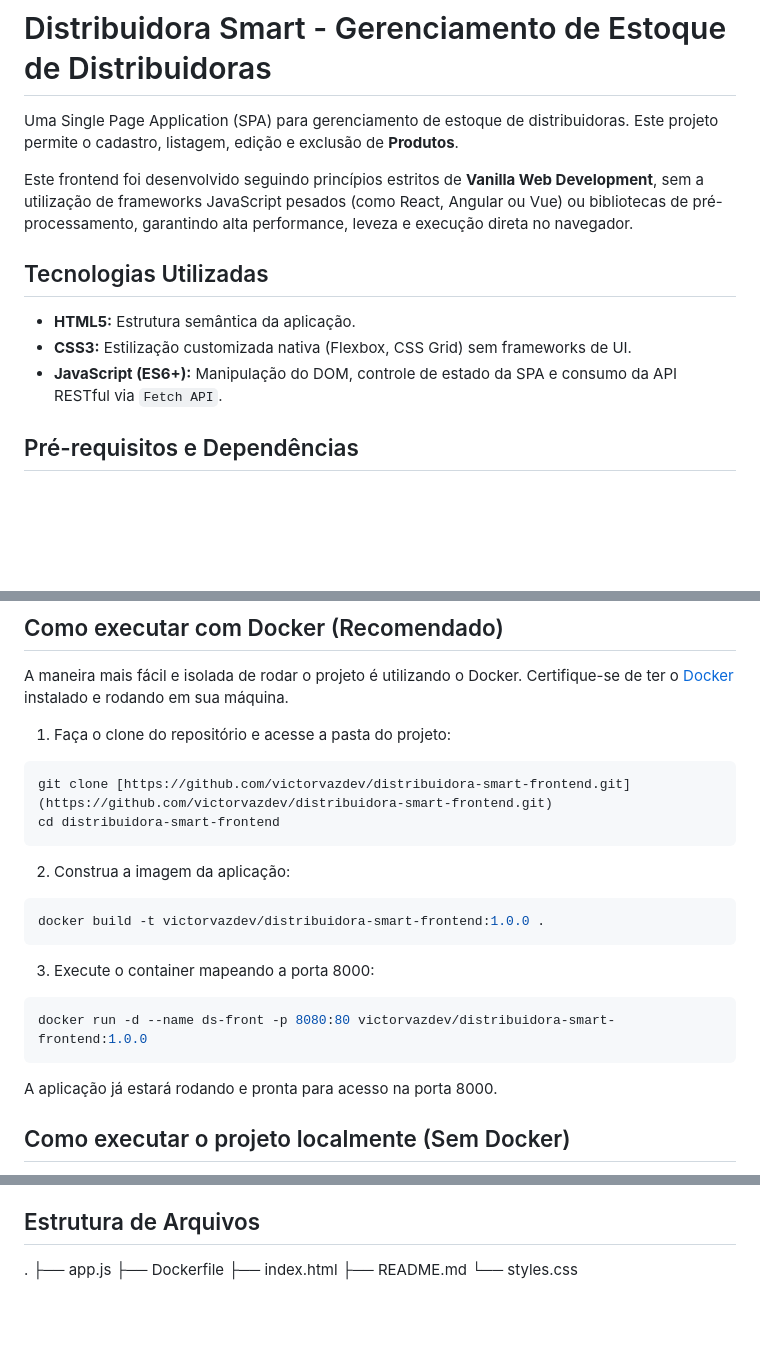
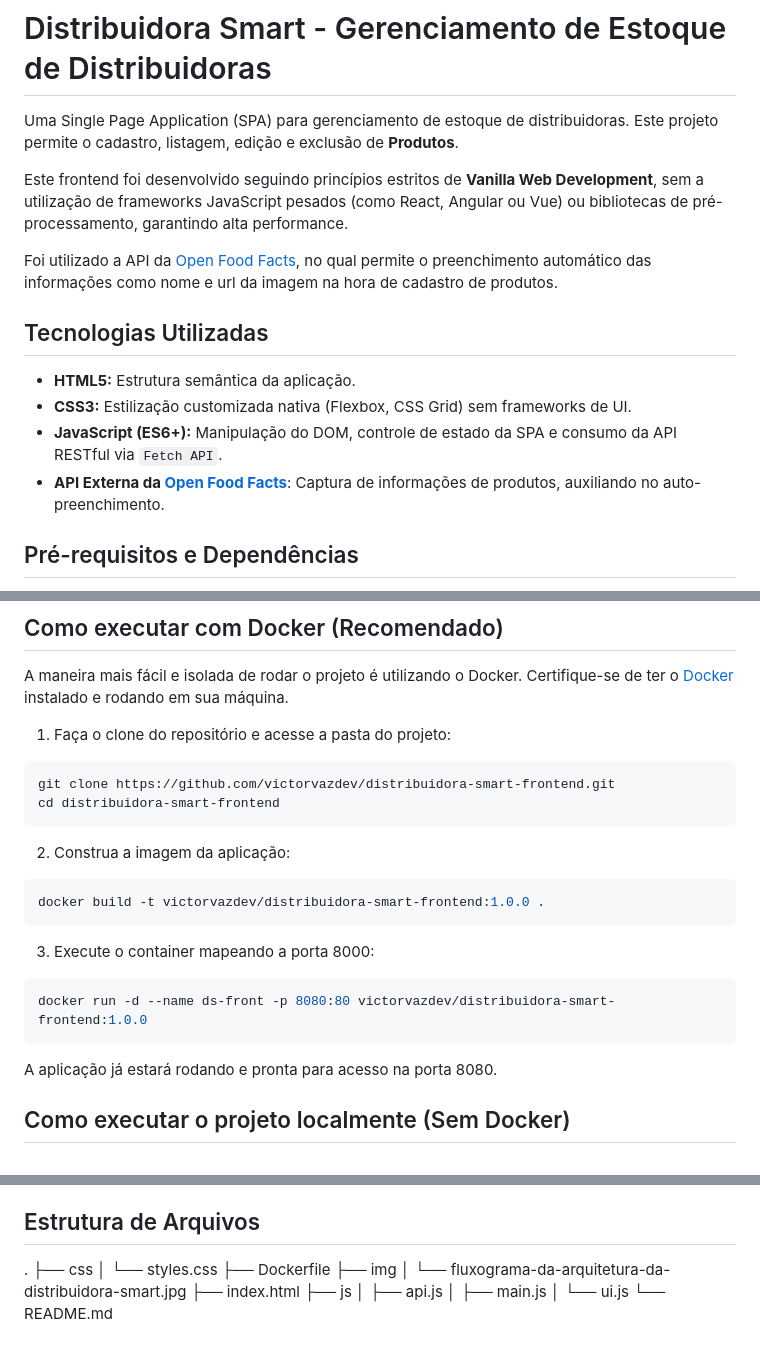
Before and after one commit to victorvazdev/distribuidora-smart-frontend, a Markdown page: README.md, 3 parts joined by grey strips. Drawn GitHub-style; blank space fills up the shorter version.

Commit message:
docs: Atualiza o README para corrigir informações sobre a execução do Docker e melhora a descrição do projeto

````diff
--- a/README.md
+++ b/README.md
@@ -2,13 +2,16 @@
 
 Uma Single Page Application (SPA) para gerenciamento de estoque de distribuidoras. Este projeto permite o cadastro, listagem, edição e exclusão de **Produtos**.
 
-Este frontend foi desenvolvido seguindo princípios estritos de **Vanilla Web Development**, sem a utilização de frameworks JavaScript pesados (como React, Angular ou Vue) ou bibliotecas de pré-processamento, garantindo alta performance, leveza e execução direta no navegador.
+Este frontend foi desenvolvido seguindo princípios estritos de **Vanilla Web Development**, sem a utilização de frameworks JavaScript pesados (como React, Angular ou Vue) ou bibliotecas de pré-processamento, garantindo alta performance.
+
+Foi utilizado a API da [Open Food Facts](https://br.openfoodfacts.org/), no qual permite o preenchimento automático das informações como nome e url da imagem na hora de cadastro de produtos.
 
 ## Tecnologias Utilizadas
 
 * **HTML5:** Estrutura semântica da aplicação.
 * **CSS3:** Estilização customizada nativa (Flexbox, CSS Grid) sem frameworks de UI.
 * **JavaScript (ES6+):** Manipulação do DOM, controle de estado da SPA e consumo da API RESTful via `Fetch API`.
+* **API Externa da [Open Food Facts](https://br.openfoodfacts.org/)**: Captura de informações de produtos, auxiliando no auto-preenchimento.
 
 ## Pré-requisitos e Dependências
 
@@ -27,7 +30,7 @@ A maneira mais fácil e isolada de rodar o projeto é utilizando o Docker. Certi
 
 1. Faça o clone do repositório e acesse a pasta do projeto:
 ```bash
-git clone [https://github.com/victorvazdev/distribuidora-smart-frontend.git](https://github.com/victorvazdev/distribuidora-smart-frontend.git)
+git clone https://github.com/victorvazdev/distribuidora-smart-frontend.git
 cd distribuidora-smart-frontend
 ```
 
@@ -41,7 +44,7 @@ docker build -t victorvazdev/distribuidora-smart-frontend:1.0.0 .
 docker run -d --name ds-front -p 8080:80 victorvazdev/distribuidora-smart-frontend:1.0.0
 ```
 
-A aplicação já estará rodando e pronta para acesso na porta 8000.
+A aplicação já estará rodando e pronta para acesso na porta 8080.
 
 ## Como executar o projeto localmente (Sem Docker)
 Caso prefira rodar sem containers, siga os passos abaixo para executar a aplicação no seu ambiente local:
@@ -72,8 +75,14 @@ Para inicializar o frontend, basta dar um duplo clique no arquivo principal:
 
 ## Estrutura de Arquivos
 .
-├── app.js
+├── css
+│   └── styles.css
 ├── Dockerfile
+├── img
+│   └── fluxograma-da-arquitetura-da-distribuidora-smart.jpg
 ├── index.html
-├── README.md
-└── styles.css
+├── js
+│   ├── api.js
+│   ├── main.js
+│   └── ui.js
+└── README.md
````
